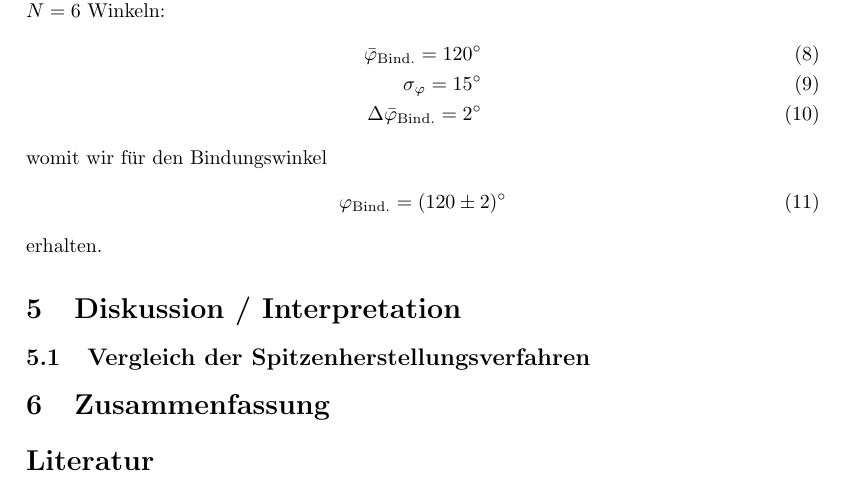
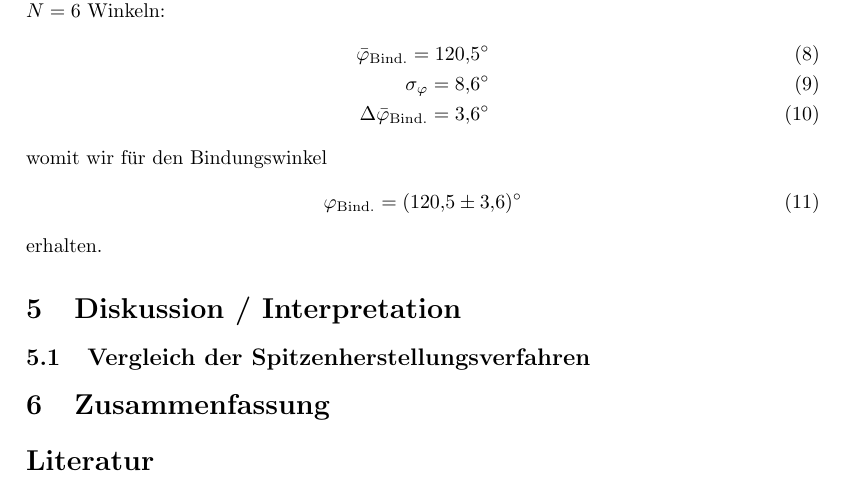
Before and after one commit to chrisdeutsch/phys412, a LaTeX paper (Rastertunnelmikroskopie/bericht.tex): part of page 11 of 13, cut so that both start at the same text. Compiled offline with pdfLaTeX.

Commit message:
Ergebnisse Winkel eingetragen

```diff
--- a/Rastertunnelmikroskopie/bericht.tex
+++ b/Rastertunnelmikroskopie/bericht.tex
@@ -359,13 +359,13 @@ Hier Tabelle mit Winkeln
 
 Analog zum Abschnitt \ref{ssec:laengen} berechnen wir das arithmetische Mittel, die Standardabweichung der Einzelmessung und den daraus resultierenden Fehler des Mittelwerts aus den $N = 6$ Winkeln:
 \begin{align}
-  \bar{\varphi}_\mathrm{Bind.} = \SI{120}{\degree} \\
-  \sigma_\mathrm{\varphi} = \SI{15}{\degree} \\
-  \Delta \bar{\varphi}_\mathrm{Bind.} = \SI{2}{\degree}
+  \bar{\varphi}_\mathrm{Bind.} = \SI{120,5}{\degree} \\
+  \sigma_\mathrm{\varphi} = \SI{8,6}{\degree} \\
+  \Delta \bar{\varphi}_\mathrm{Bind.} = \SI{3,6}{\degree}
 \end{align}
 womit wir für den Bindungswinkel
 \begin{equation}
-  \varphi_\mathrm{Bind.} = \SI{120 +- 2}{\degree}
+  \varphi_\mathrm{Bind.} = \SI{120,5 +- 3,6}{\degree}
 \end{equation}
 erhalten.
 
```
